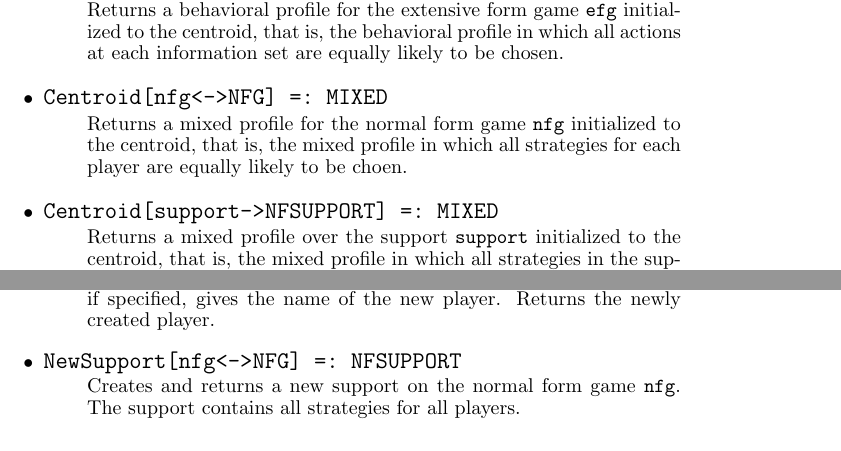
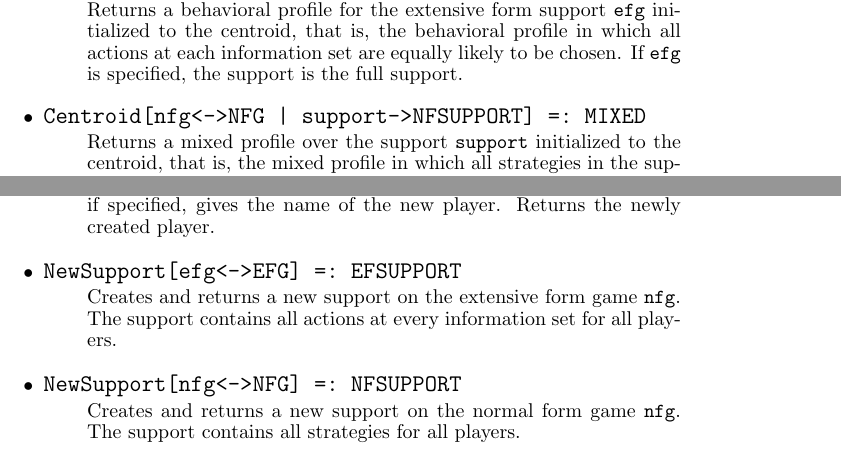
Before and after one commit to gambitproject/gambit, a LaTeX document (gclman.tex): two parts of pages 27 and 39 of 49, joined at a grey line, cut so that both start at the same text. Compiled offline with pdfLaTeX; a LaTeX package or settings file that is missing is left out; a missing bibliography style is replaced by a similar one.

Commit message:
addes some stuff on EFSUPPORTs and changes to SetFormat

```diff
--- a/gclman.tex
+++ b/gclman.tex
@@ -1186,6 +1188,7 @@ NewInfoset[player->EFPLAYER, actions->INTEGER,
            {name->TEXT}] =: INFOSET
 NewOutcome[efg<->EFG, {name->TEXT}] =: OUTCOME
 NewPlayer[efg<->EFG, {name->TEXT}] =: EFPLAYER
+NewSupport[efg<->EFG] =: EFSUPPORT
 RandomEfg[efg<->EFG, {seed->INTEGER}] =: EFG
 Reveal[infoset->INFOSET, who->LIST(EFPLAYER))] =: INFOSET
 SetChanceProbs[infoset->INFOSET, probs->LIST(FLOAT)] =: INFOSET
@@ -1297,3 +1299,4 @@ Centroid[nfg<->NFG,support->NFSUPPORT] =: MIXED
+Centroid[nfg<->NFG | support->NFSUPPORT] =: MIXED
 Chance[efg<->EFG] =: EFPLAYER
 ChanceProbs[infoset->INFOSET] =: LIST(T)
 HasOutcome[node->NODE] =: BOOL
@@ -1528,25 +1531,15 @@ Centroid[efg<->EFG] =: BEHAV
 
 \bd
 Returns a behavioral profile for the extensive form
-game \verb+efg+ initialized to the centroid, that is, the behavioral
+support \verb+efg+ initialized to the centroid, that is, the behavioral
 profile in which all actions at each information set are equally
-likely to be chosen.
-\ed
-
-\item
-\protect \large \begin{verbatim}
-Centroid[nfg<->NFG] =: MIXED
-\end{verbatim}\normalsize
-
-\bd
-Returns a mixed profile for the normal form game \verb+nfg+
-initialized to the centroid, that is, the mixed profile in which all
-strategies for each player are equally likely to be choen.
-\ed
-
-\item
-\protect \large \begin{verbatim}
-Centroid[support->NFSUPPORT] =: MIXED
+likely to be chosen.  If \verb+efg+ is specified, the support is the
+full support.
+\ed
+
+\item
+\protect \large \begin{verbatim}
+Centroid[nfg<->NFG | support->NFSUPPORT] =: MIXED
 \end{verbatim}\normalsize
 
 \bd
@@ -1554,7 +1547,7 @@ Returns a mixed profile over the support \verb+support+
 initialized to the centroid, that is, the mixed profile in which
 all strategies in the support for each player are equally likely to be
 chosen, and all strategies not in the support are chosen with probability
-zero.
+zero.  If \verb+nfg+ is specified, the support is the full support.
 \ed
 
 \item
@@ -2685,6 +2680,17 @@ newly created player.
 
 \item
 \protect \large \begin{verbatim}
+NewSupport[efg<->EFG] =: EFSUPPORT
+\end{verbatim}\normalsize
+
+\bd
+Creates and returns a new support on the extensive form
+game \verb+nfg+.  The support contains all actions at every
+information set for all players.
+\ed
+
+\item
+\protect \large \begin{verbatim}
 NewSupport[nfg<->NFG] =: NFSUPPORT
 \end{verbatim}\normalsize
 
```
Also changed, not shown: gclman.tex (31 more changed lines).
